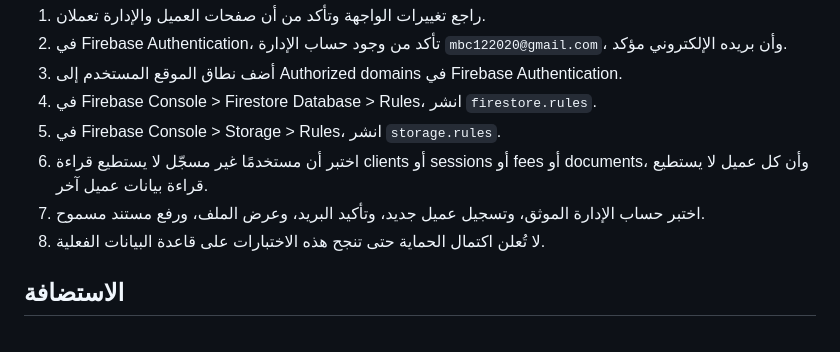
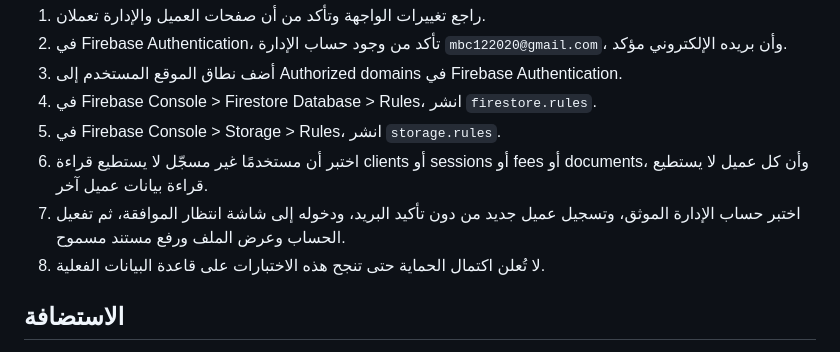
Before and after one commit to KSARYAD/alrabie-law, a Markdown page: DEPLOY-SECURITY-AR.md, the part around the change. Drawn GitHub-style.

Commit message:
Update registration test checklist

```diff
--- a/DEPLOY-SECURITY-AR.md
+++ b/DEPLOY-SECURITY-AR.md
@@ -17,7 +17,7 @@
 4. في Firebase Console > Firestore Database > Rules، انشر `firestore.rules`.
 5. في Firebase Console > Storage > Rules، انشر `storage.rules`.
 6. اختبر أن مستخدمًا غير مسجّل لا يستطيع قراءة clients أو sessions أو fees أو documents، وأن كل عميل لا يستطيع قراءة بيانات عميل آخر.
-7. اختبر حساب الإدارة الموثق، وتسجيل عميل جديد، وتأكيد البريد، وعرض الملف، ورفع مستند مسموح.
+7. اختبر حساب الإدارة الموثق، وتسجيل عميل جديد من دون تأكيد البريد، ودخوله إلى شاشة انتظار الموافقة، ثم تفعيل الحساب وعرض الملف ورفع مستند مسموح.
 8. لا تُعلن اكتمال الحماية حتى تنجح هذه الاختبارات على قاعدة البيانات الفعلية.
 
 ## الاستضافة
```
